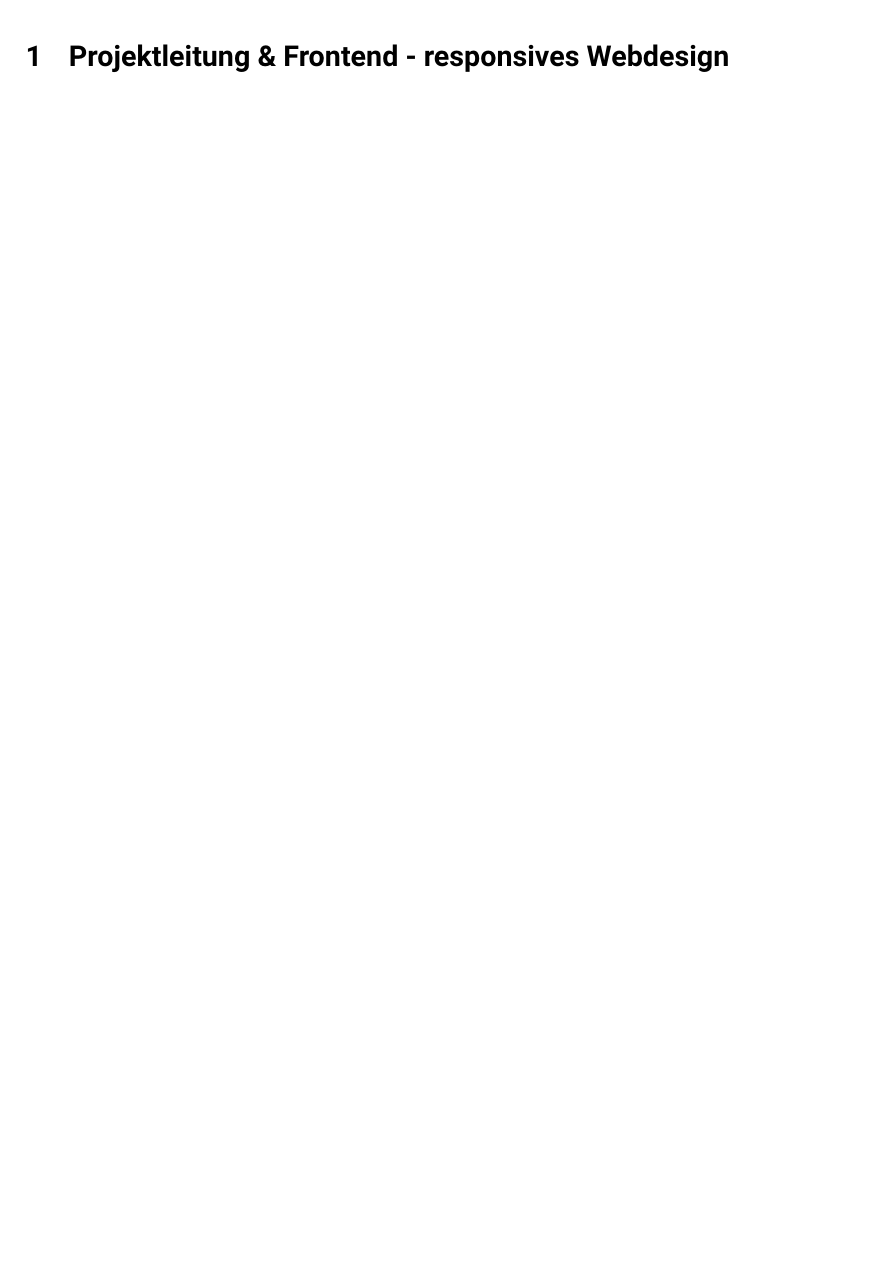
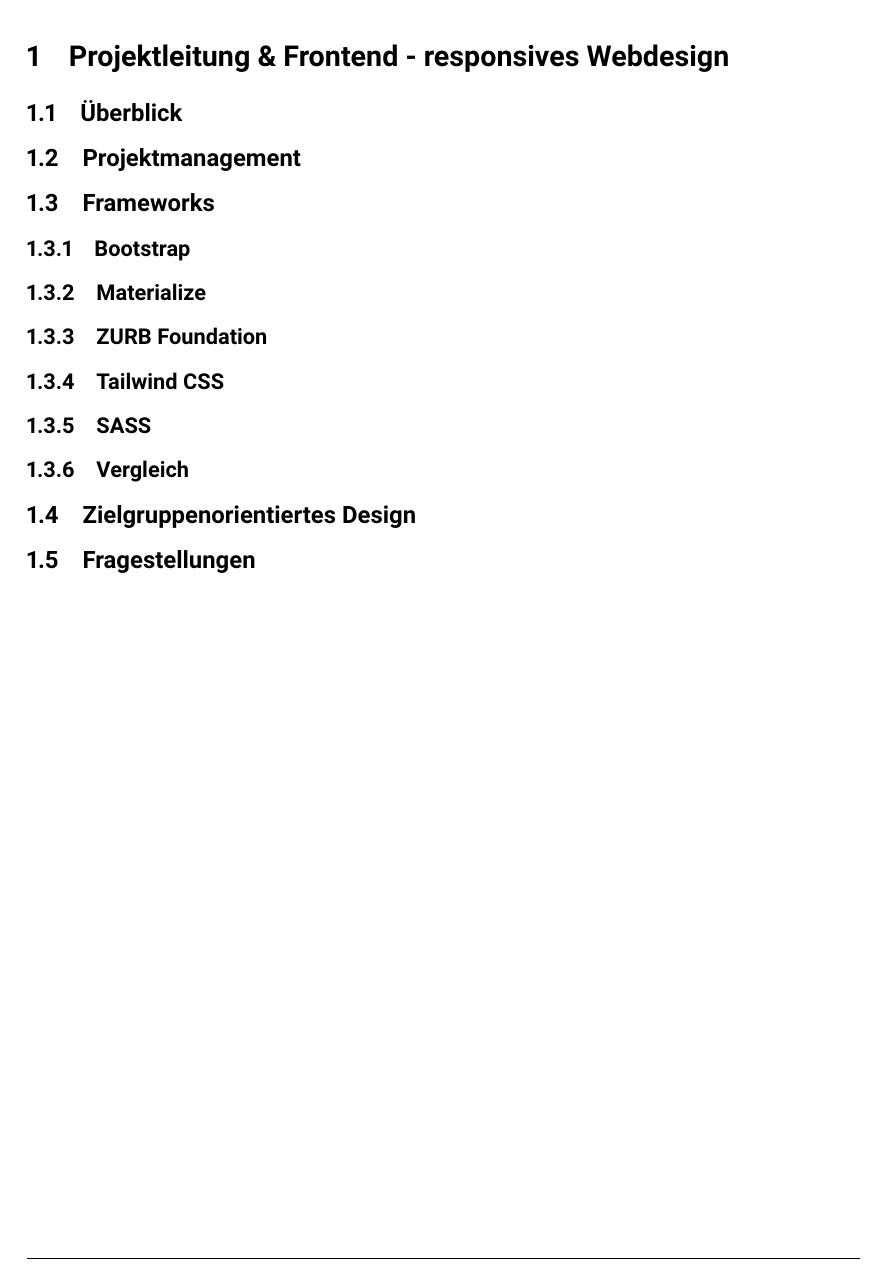
Before and after one commit to refundable-tgm/state-of-the-art, a LaTeX document (main.tex, which reads chapters/_ldehner.tex): part of page 4 of 9 before the commit and part of page 5 of 10 after it, cut so that both start at the same text, the shorter picture padded with empty space. Compiled offline with pdfLaTeX; a LaTeX package or settings file that is missing is left out.

Commit message:
added structure to SotA

```diff
--- a/chapters/_ldehner.tex
+++ b/chapters/_ldehner.tex
@@ -1 +1,12 @@
 \section{Projektleitung \& Frontend - responsives Webdesign}
+	\subsection{Überblick}
+	\subsection{Projektmanagement}
+	\subsection{Frameworks}
+		\subsubsection{Bootstrap}
+		\subsubsection{Materialize}
+		\subsubsection{ZURB Foundation}
+		\subsubsection{Tailwind CSS}
+		\subsubsection{SASS}
+		\subsubsection{Vergleich}
+	\subsection{Zielgruppenorientiertes Design}
+	\subsection{Fragestellungen}
```
Also changed, not shown: main.pdf.
